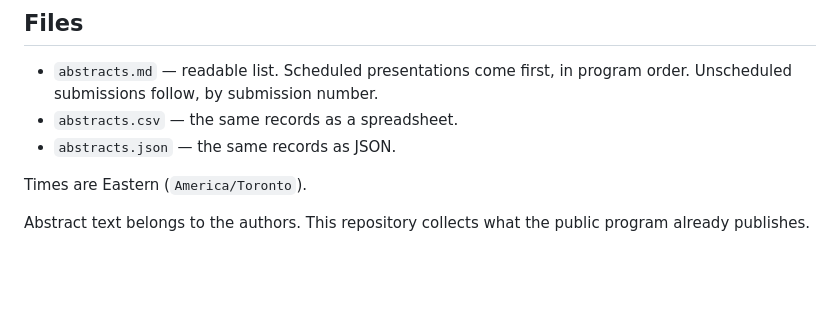
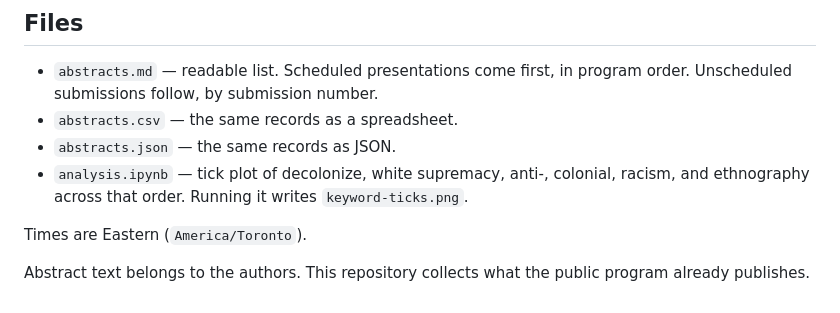
Before and after one commit to yrmo/casca-2025-abstracts, a Markdown page: README.md, the part around the change. GitHub-like rendering; blank space fills up the shorter version.

Commit message:
Add abstract keyword analysis

```diff
--- a/README.md
+++ b/README.md
@@ -13,6 +13,7 @@ The public program does not include presentation type, language, or the submitte
 - `abstracts.md` — readable list. Scheduled presentations come first, in program order. Unscheduled submissions follow, by submission number.
 - `abstracts.csv` — the same records as a spreadsheet.
 - `abstracts.json` — the same records as JSON.
+- `analysis.ipynb` — tick plot of decolonize, white supremacy, anti-, colonial, racism, and ethnography across that order. Running it writes `keyword-ticks.png`.
 
 Times are Eastern (`America/Toronto`).
 
```
Also changed, not shown: keyword-ticks.png (added), 1 other file.
